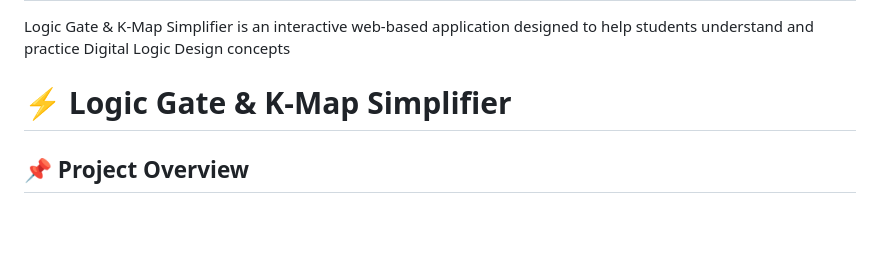
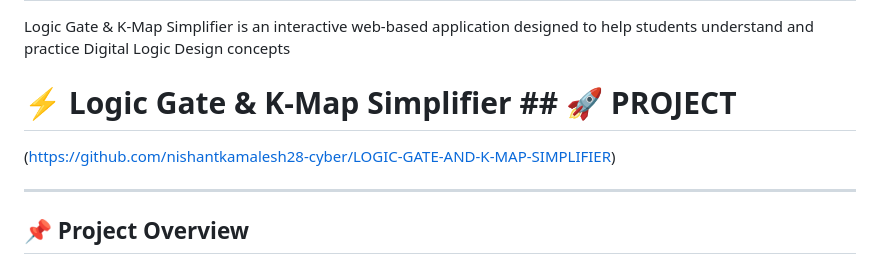
Before and after one commit to nishantkamalesh28-cyber/LOGIC-GATE-AND-K-MAP-SIMPLIFIER, a Markdown page: README.md, the part around the change. Drawn GitHub-style; blank space fills up the shorter version.

```diff
--- a/README.md
+++ b/README.md
@@ -1,6 +1,10 @@
 # LOGIC-GATE-AND-K-MAP-SIMPLIFIER
 Logic Gate &amp; K-Map Simplifier is an interactive web-based application designed to help students understand and practice Digital Logic Design concepts
-# ⚡ Logic Gate & K-Map Simplifier
+# ⚡ Logic Gate & K-Map Simplifier ## 🚀 PROJECT
+
+(https://github.com/nishantkamalesh28-cyber/LOGIC-GATE-AND-K-MAP-SIMPLIFIER)
+
+---
 
 ## 📌 Project Overview
 
```
